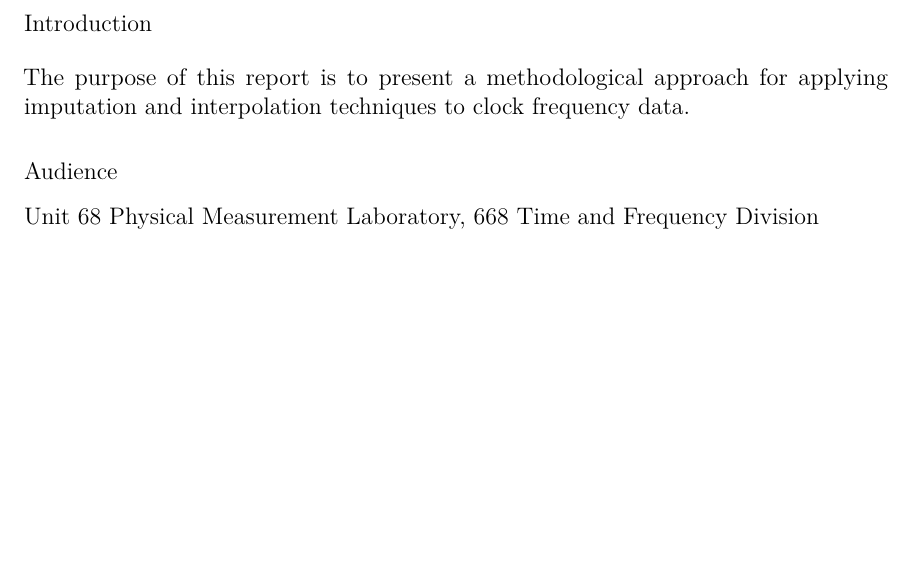
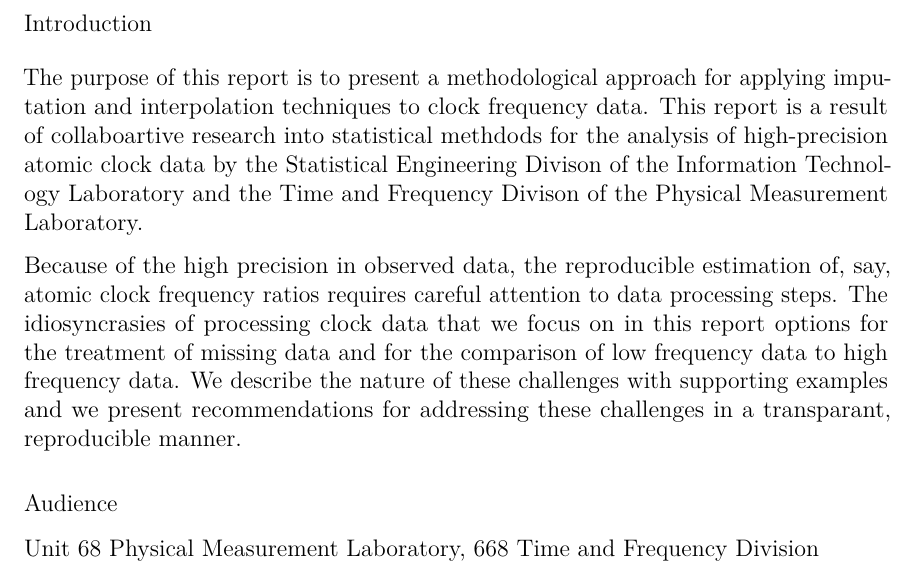
Before and after one commit to caitberry/atomic-clock, a Quarto document (st-interp/NIST_TN/TS_data_clean_tech_note.qmd): part of page 8 of 10, cut so that both start at the same text, the shorter picture padded with empty space. Rendered offline with R 4.5, knitr and Pandoc in place of Quarto, then LaTeX, with nearby package versions; a font, style sheet, LaTeX package, included part or bibliography that could not be used is replaced or left out.

Commit message:
edit TS_data_clean_tech_note.qmd

```diff
--- a/st-interp/NIST_TN/TS_data_clean_tech_note.qmd
+++ b/st-interp/NIST_TN/TS_data_clean_tech_note.qmd
@@ -195,7 +195,9 @@ Delete if not applicable
 
 \section{Introduction}\label{sec:intro}
 
-The purpose of this report is to present a methodological approach for applying imputation and interpolation techniques to clock frequency data.
+The purpose of this report is to present a methodological approach for applying imputation and interpolation techniques to clock frequency data. This report is a result of collaboartive research into statistical methdods for the analysis of high-precision atomic clock data by the Statistical Engineering Divison of the Information Technology Laboratory and the Time and Frequency Divison of the Physical Measurement Laboratory.
+
+Because of the high precision in observed data, the reproducible estimation of, say, atomic clock frequency ratios requires careful attention to data processing steps. The idiosyncrasies of processing clock data that we focus on in this report options for the treatment of missing data and for the comparison of low frequency data to high frequency data. We describe the nature of these challenges with supporting examples and we present recommendations for addressing these challenges in a transparant, reproducible manner.
 
 \subsection{Audience}\label{subsec:audience}
 
```
